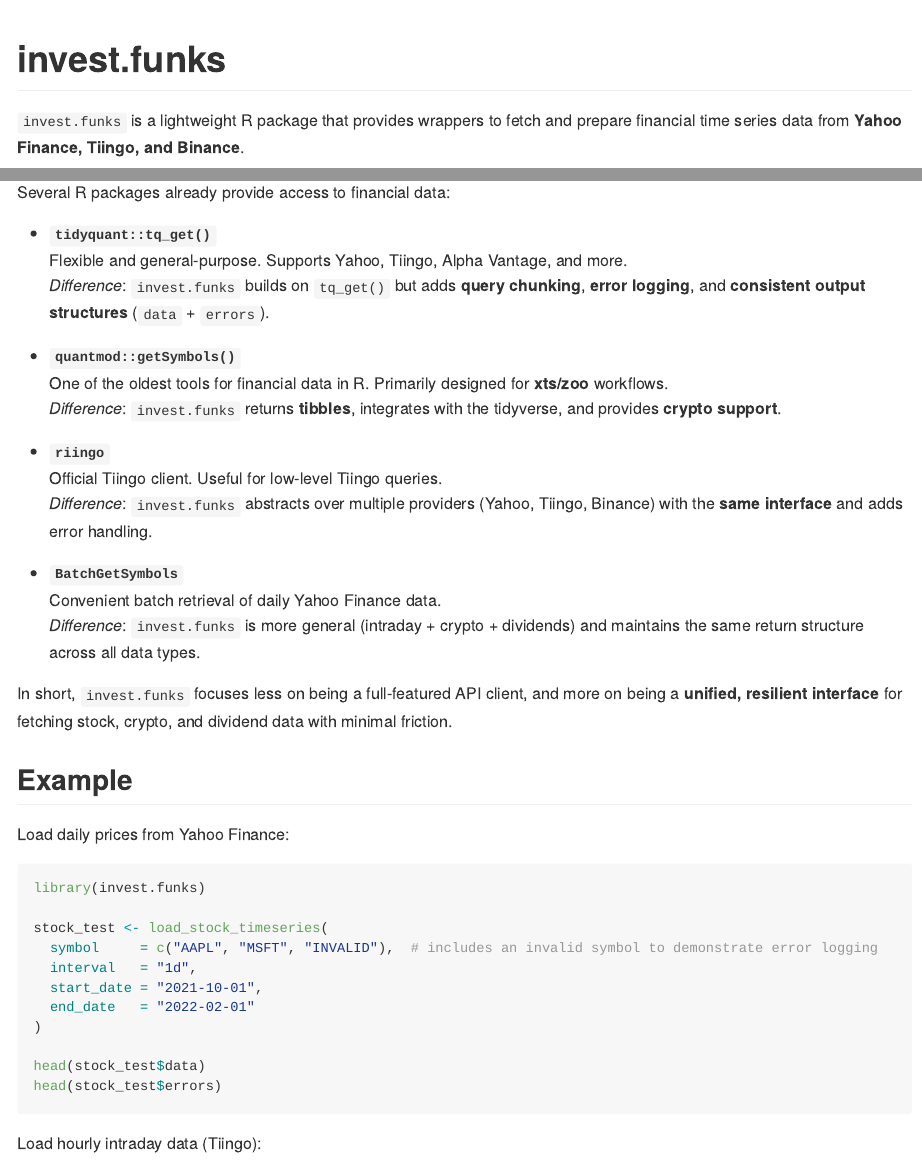
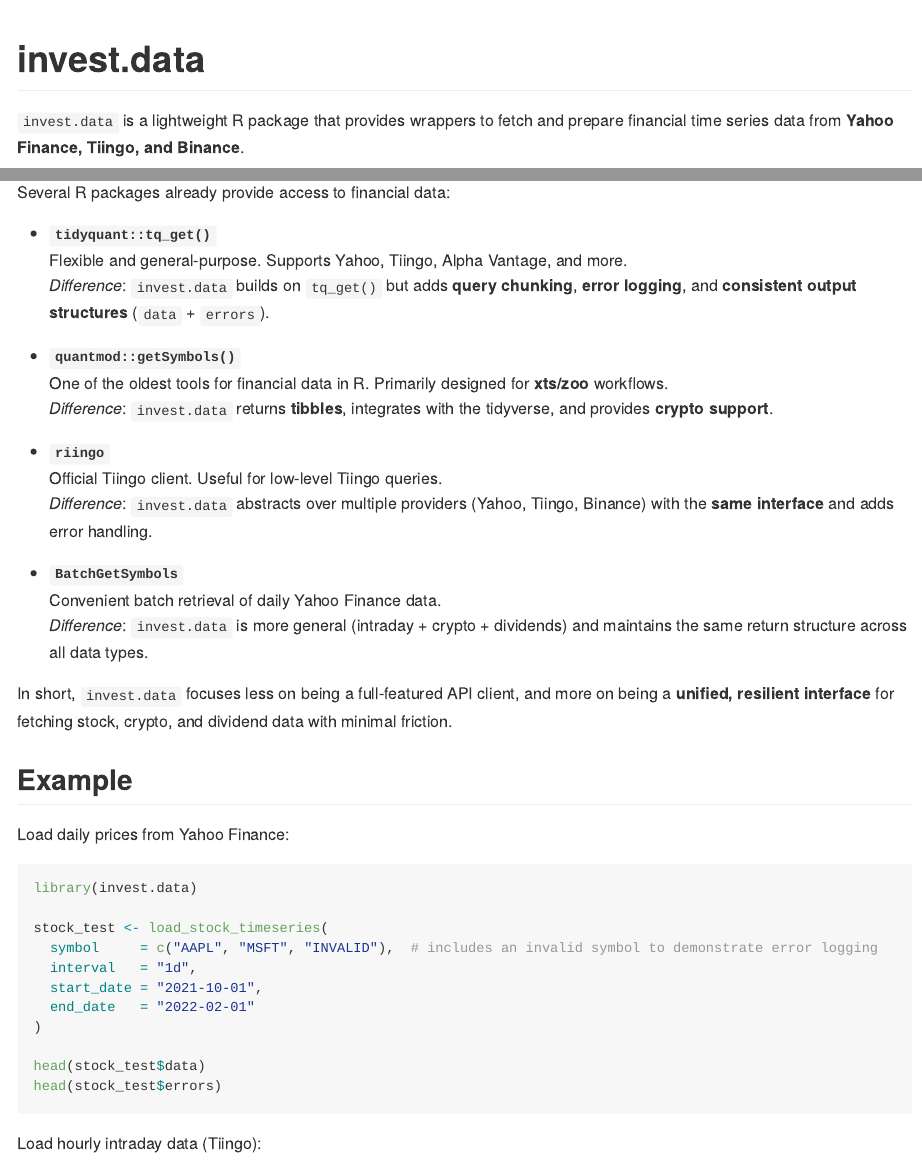
Before and after one commit to henrique-anatole/invest.data, an R Markdown document (README.Rmd): the page in a window 1100 px wide, from its top, and a second part further down, joined at a grey line. The pictures show the output file README.md that the author committed with the source, drawn offline in the style of GitHub; long lines of code are wrapped.

Commit message:
name change

````diff
--- a/README.Rmd
+++ b/README.Rmd
@@ -13,13 +13,13 @@
 )
 ```
 
-# invest.funks
+# invest.data
 
 <!-- badges: start -->
 
 <!-- badges: end -->
 
-`invest.funks` is a lightweight R package that provides wrappers to fetch and prepare financial time series data from **Yahoo Finance, Tiingo, and Binance**.
+`invest.data` is a lightweight R package that provides wrappers to fetch and prepare financial time series data from **Yahoo Finance, Tiingo, and Binance**.
 
 It is designed to be used by other domestic projects, offering consistent data structures, error tracking, and preprocessing helpers (e.g. split adjustment).
 
@@ -53,21 +53,21 @@
 
 - **`tidyquant::tq_get()`**
   Flexible and general-purpose. Supports Yahoo, Tiingo, Alpha Vantage, and more.
-  *Difference*: `invest.funks` builds on `tq_get()` but adds **query chunking**, **error logging**, and **consistent output structures** (`data` + `errors`).
+  *Difference*: `invest.data` builds on `tq_get()` but adds **query chunking**, **error logging**, and **consistent output structures** (`data` + `errors`).
 
 - **`quantmod::getSymbols()`**
   One of the oldest tools for financial data in R. Primarily designed for **xts/zoo** workflows.
-  *Difference*: `invest.funks` returns **tibbles**, integrates with the tidyverse, and provides **crypto support**.
+  *Difference*: `invest.data` returns **tibbles**, integrates with the tidyverse, and provides **crypto support**.
 
 - **`riingo`**
   Official Tiingo client. Useful for low-level Tiingo queries.
-  *Difference*: `invest.funks` abstracts over multiple providers (Yahoo, Tiingo, Binance) with the **same interface** and adds error handling.
+  *Difference*: `invest.data` abstracts over multiple providers (Yahoo, Tiingo, Binance) with the **same interface** and adds error handling.
 
 - **`BatchGetSymbols`**
   Convenient batch retrieval of daily Yahoo Finance data.
-  *Difference*: `invest.funks` is more general (intraday + crypto + dividends) and maintains the same return structure across all data types.
+  *Difference*: `invest.data` is more general (intraday + crypto + dividends) and maintains the same return structure across all data types.
 
-In short, `invest.funks` focuses less on being a full-featured API client, and more on being a **unified, resilient interface** for fetching stock, crypto, and dividend data with minimal friction.
+In short, `invest.data` focuses less on being a full-featured API client, and more on being a **unified, resilient interface** for fetching stock, crypto, and dividend data with minimal friction.
 
 
 ## Example
@@ -75,7 +75,7 @@
 Load daily prices from Yahoo Finance:
 
 ```{r example-stock, eval = FALSE}
-library(invest.funks)
+library(invest.data)
 
 stock_test <- load_stock_timeseries(
   symbol     = c("AAPL", "MSFT", "INVALID"),  # includes an invalid symbol to demonstrate error logging
````
Also changed, not shown: R/invest.data-package.R (renamed from R/invest.funks-package.R), README.md, README.Rmd (2 more changed lines), 6 other files.
